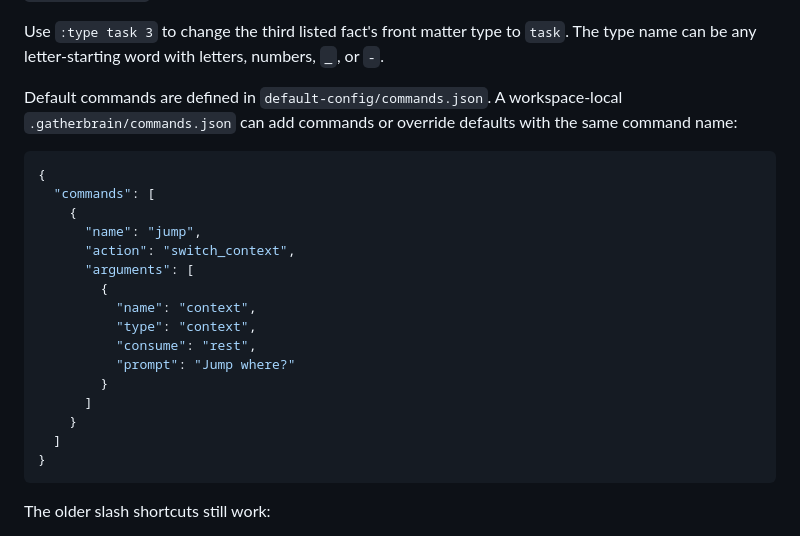
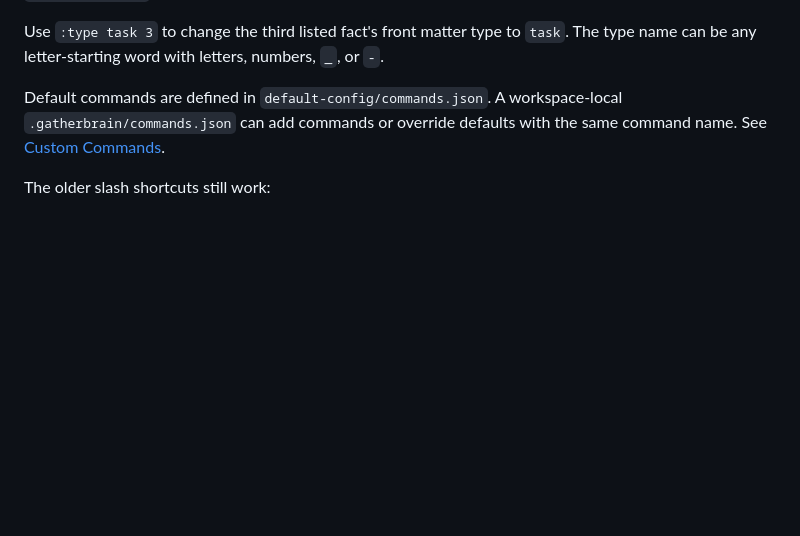
Before and after one commit to pmcelhaney/gatherbrain, a Markdown page: README.md, the part around the change. GitHub-like rendering; blank space fills up the shorter version.

Commit message:
Document custom command configuration

````diff
--- a/README.md
+++ b/README.md
@@ -24,26 +24,7 @@ Use `:relate 3 people/alex` to add a workspace-relative context path to the thir
 
 Use `:type task 3` to change the third listed fact's front matter type to `task`. The type name can be any letter-starting word with letters, numbers, `_`, or `-`.
 
-Default commands are defined in `default-config/commands.json`. A workspace-local `.gatherbrain/commands.json` can add commands or override defaults with the same command name:
-
-```json
-{
-  "commands": [
-    {
-      "name": "jump",
-      "action": "switch_context",
-      "arguments": [
-        {
-          "name": "context",
-          "type": "context",
-          "consume": "rest",
-          "prompt": "Jump where?"
-        }
-      ]
-    }
-  ]
-}
-```
+Default commands are defined in `default-config/commands.json`. A workspace-local `.gatherbrain/commands.json` can add commands or override defaults with the same command name. See [Custom Commands](docs/custom-commands.md).
 
 The older slash shortcuts still work:
 
````
Also changed, not shown: docs/custom-commands.md (added, +138 -0 lines).
